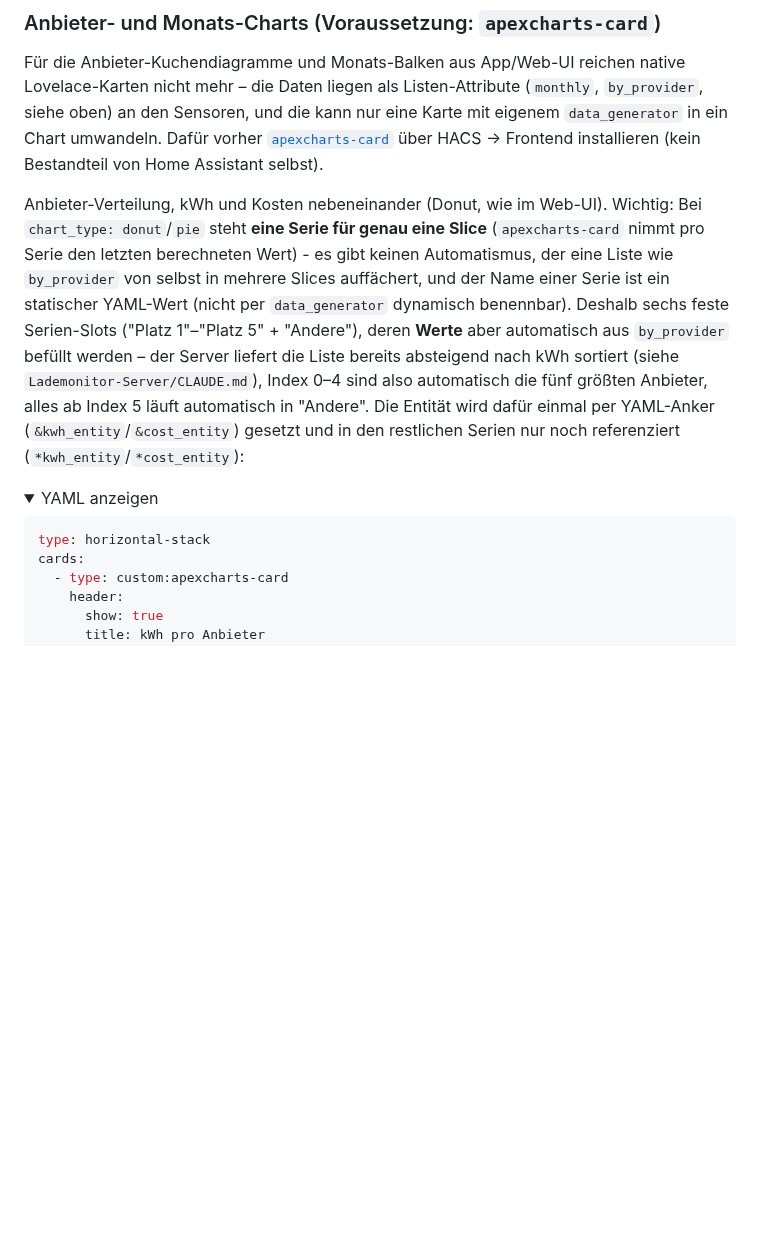
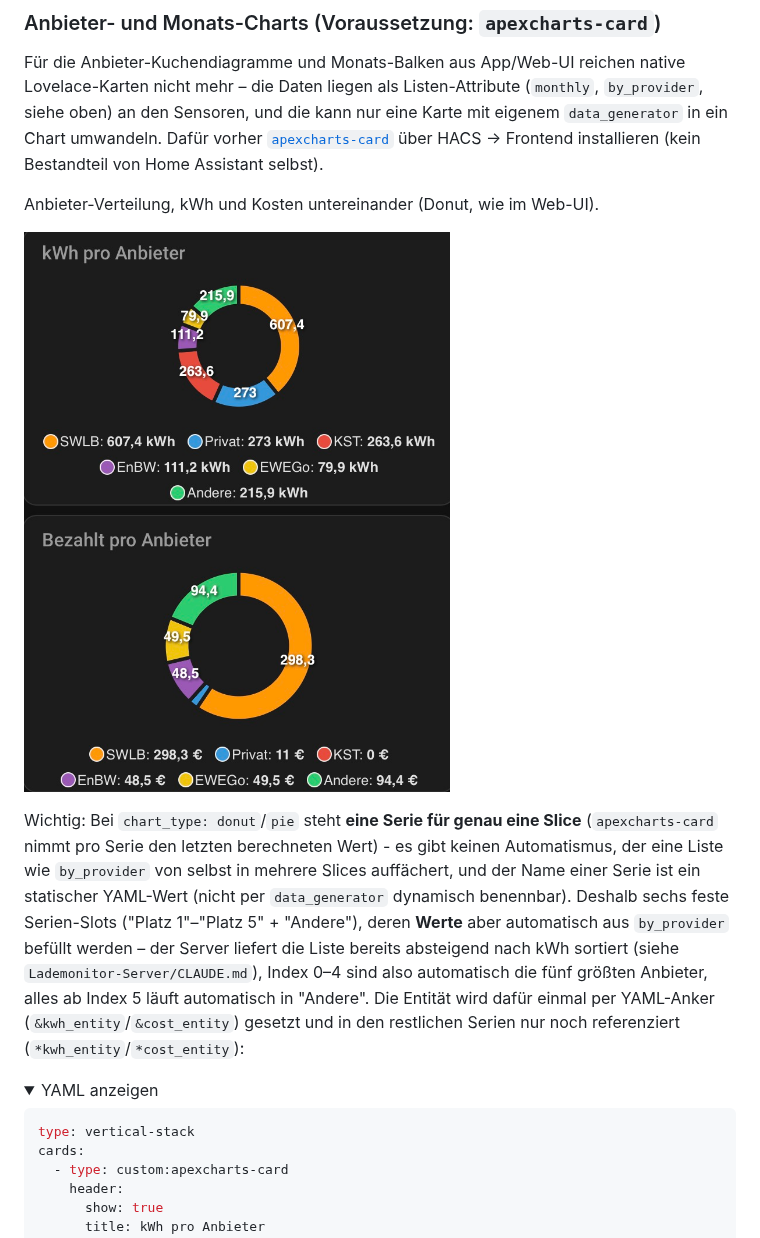
Before and after one commit to iDomi94/Lademonitor-HA, a Markdown page: README.md, the part around one of its changes. GitHub-like rendering; pictures changed too: docs/screenshots/anbieter-donut.jpg (added); folded sections open; blank space fills up the shorter version.

Commit message:
README: Screenshots für Dashboard-Beispiele + Donut-Karte auf vertical-stack
Anbieter-Donuts und die drei Monats-Balkendiagramme bekommen jeweils einen
Screenshot direkt über dem YAML-Beispiel. Donut-Karte von horizontal-stack
auf vertical-stack umgestellt (bessere Lesbarkeit nebeneinander vs.
untereinander).

Co-Authored-By: Claude Sonnet 5 <noreply@anthropic.com>

````diff
--- a/README.md
+++ b/README.md
@@ -323,7 +323,10 @@ eine Karte mit eigenem `data_generator` in ein Chart umwandeln. Dafür vorher
 [`apexcharts-card`](https://github.com/RomRider/apexcharts-card) über HACS
 → Frontend installieren (kein Bestandteil von Home Assistant selbst).
 
-Anbieter-Verteilung, kWh und Kosten nebeneinander (Donut, wie im Web-UI).
+Anbieter-Verteilung, kWh und Kosten untereinander (Donut, wie im Web-UI).
+
+![Anbieter-Verteilung als zwei Donut-Diagramme](docs/screenshots/anbieter-donut.jpg)
+
 Wichtig: Bei `chart_type: donut`/`pie` steht **eine Serie für genau eine
 Slice** (`apexcharts-card` nimmt pro Serie den letzten berechneten Wert) -
 es gibt keinen Automatismus, der eine Liste wie `by_provider` von selbst in
@@ -341,7 +344,7 @@ Serien nur noch referenziert (`*kwh_entity`/`*cost_entity`):
 <summary>YAML anzeigen</summary>
 
 ```yaml
-type: horizontal-stack
+type: vertical-stack
 cards:
   - type: custom:apexcharts-card
     header:
````
Also changed, not shown: other parts of README.md (+3 -3 lines), docs/screenshots/kosten-pro-monat.jpg (added), docs/screenshots/kwh-pro-monat.jpg (added), docs/screenshots/verbrauch-pro-monat.jpg (added).
